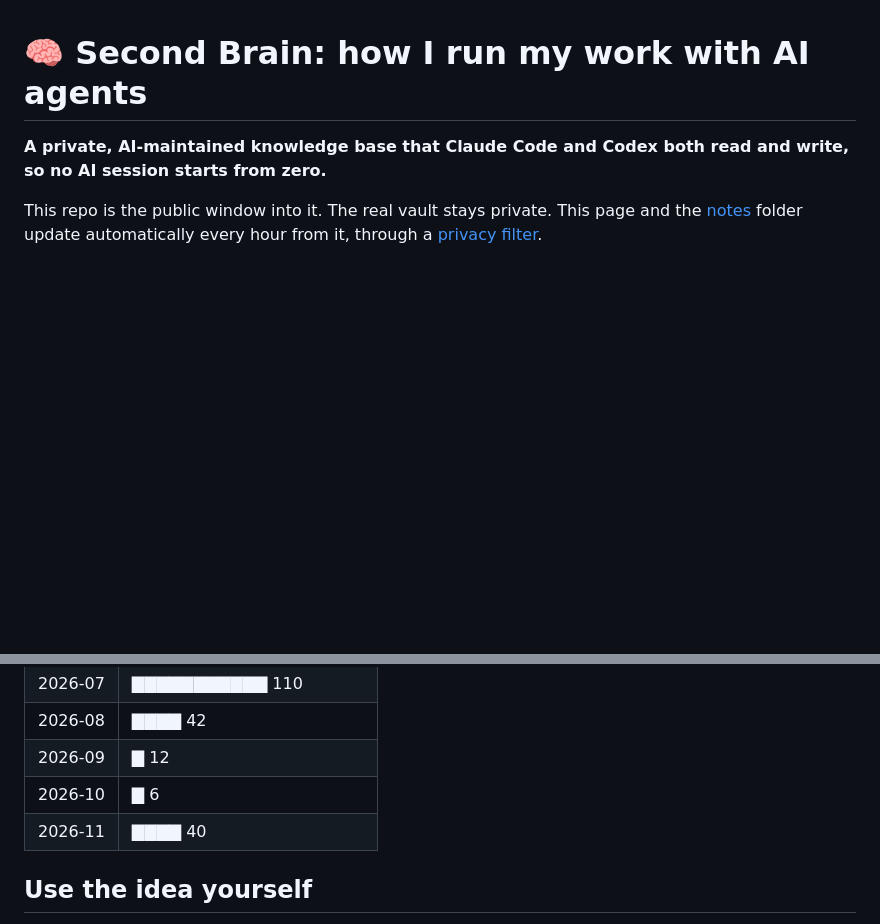
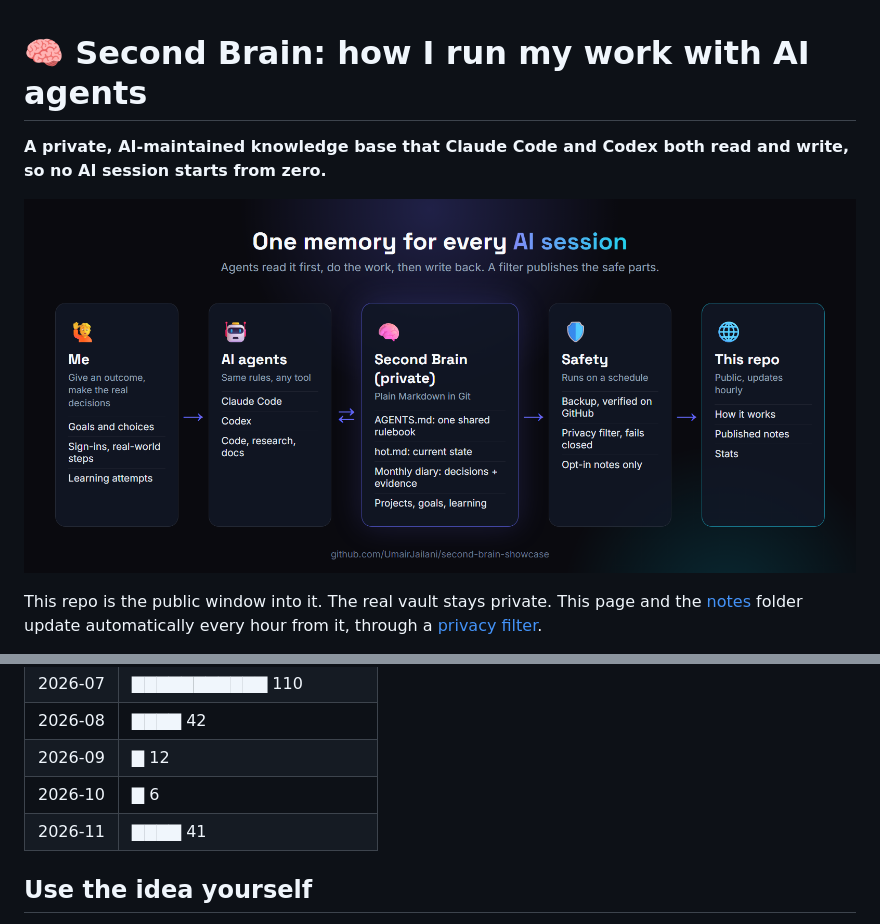
Before and after one commit to UmairJailani/second-brain-showcase, a Markdown page: README.md, 2 parts joined by grey strips. GitHub-like rendering; pictures changed too: assets/overview.png (added); blank space fills up the shorter version.

Commit message:
Sync from private vault 2026-11-26 14:57

```diff
--- a/README.md
+++ b/README.md
@@ -2,6 +2,8 @@
 
 **A private, AI-maintained knowledge base that Claude Code and Codex both read and write, so no AI session starts from zero.**
 
+![How the Second Brain works: me, AI agents, the private vault, safety checks and this public repo](assets/overview.png)
+
 This repo is the public window into it. The real vault stays private. This page and the [notes](notes/) folder update automatically every hour from it, through a [privacy filter](docs/privacy-filter.md).
 
 - **244 notes** in the private vault, **4 published** here
@@ -92,7 +94,7 @@ Commits to the private vault per month:
 | 2026-08 | ▇▇▇▇ 42 |
 | 2026-09 | ▇ 12 |
 | 2026-10 | ▇ 6 |
-| 2026-11 | ▇▇▇▇ 40 |
+| 2026-11 | ▇▇▇▇ 41 |
 
 ## Use the idea yourself
 
```
Also changed, not shown: other parts of README.md (+2 -2 lines).
